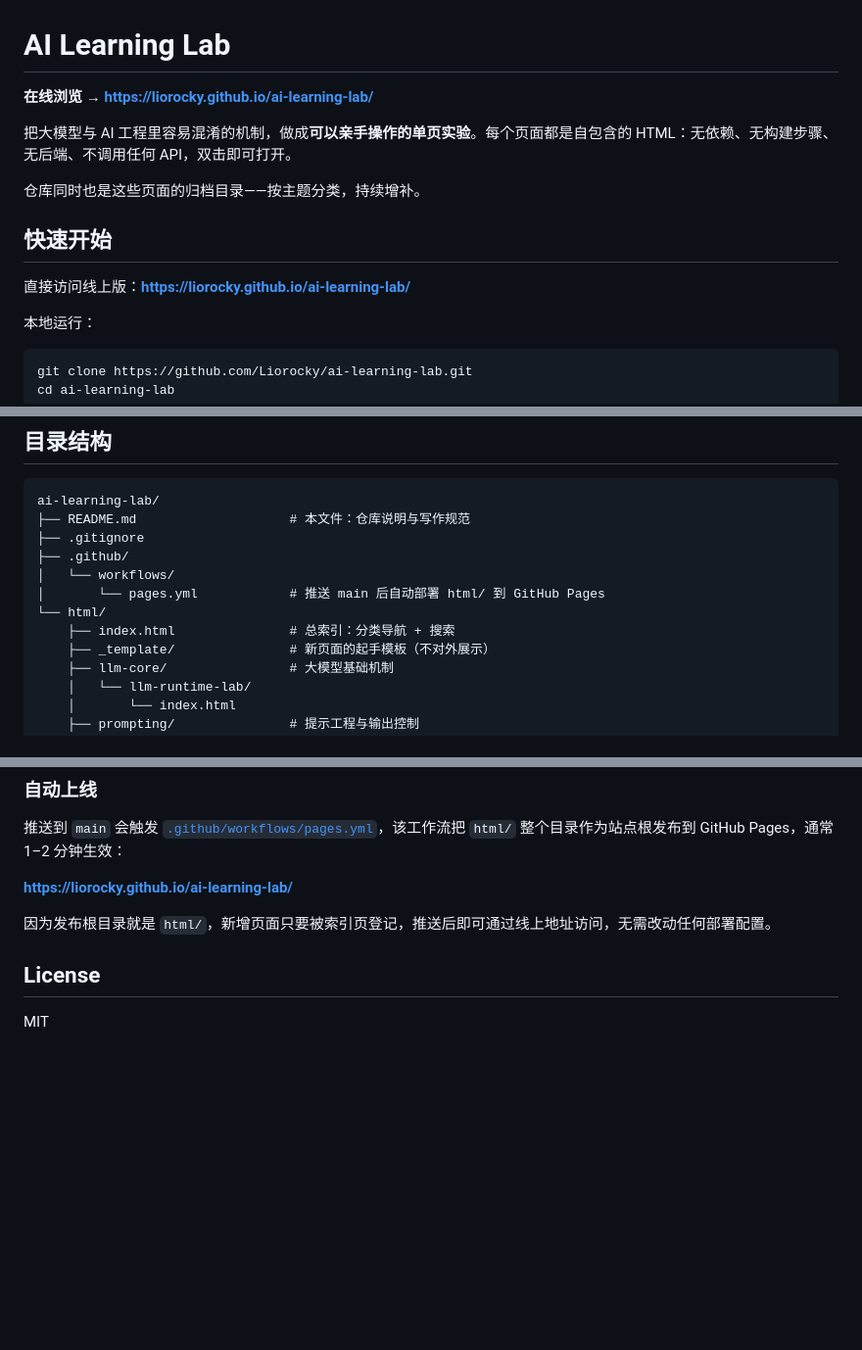
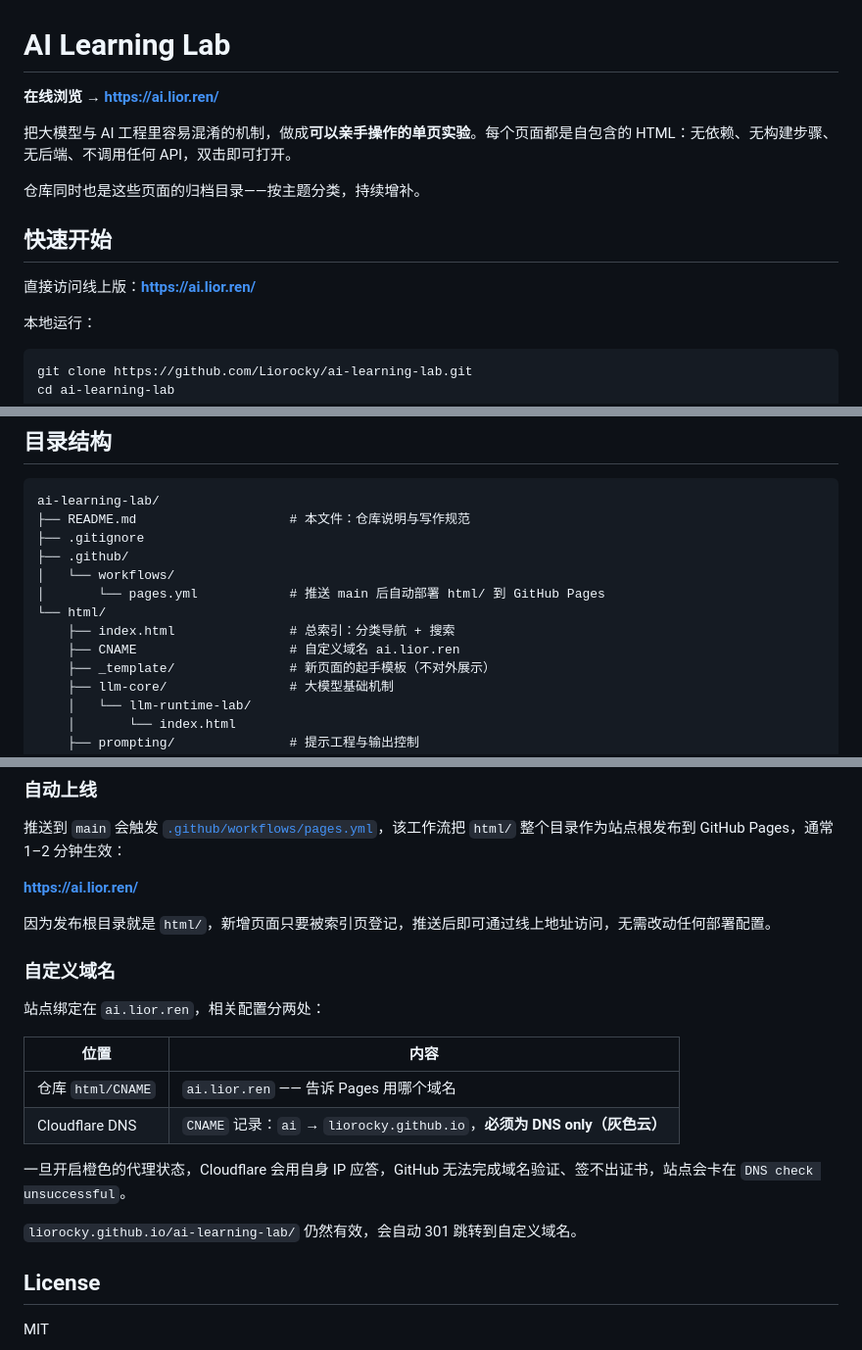
Before and after one commit to Liorocky/ai-learning-lab, a Markdown page: README.md, 3 parts joined by grey strips. Shown at 98% size. GitHub-like rendering; blank space fills up the shorter version.

Commit message:
docs: 站点地址切换为自定义域名 ai.lior.ren

```diff
--- a/README.md
+++ b/README.md
@@ -1,6 +1,6 @@
 # AI Learning Lab
 
-**在线浏览 → https://liorocky.github.io/ai-learning-lab/**
+**在线浏览 → https://ai.lior.ren/**
 
 把大模型与 AI 工程里容易混淆的机制，做成**可以亲手操作的单页实验**。每个页面都是自包含的 HTML：无依赖、无构建步骤、无后端、不调用任何 API，双击即可打开。
 
@@ -8,7 +8,7 @@
 
 ## 快速开始
 
-直接访问线上版：**https://liorocky.github.io/ai-learning-lab/**
+直接访问线上版：**https://ai.lior.ren/**
 
 本地运行：
 
@@ -32,6 +32,7 @@ ai-learning-lab/
 │       └── pages.yml            # 推送 main 后自动部署 html/ 到 GitHub Pages
 └── html/
     ├── index.html               # 总索引：分类导航 + 搜索
+    ├── CNAME                    # 自定义域名 ai.lior.ren
     ├── _template/               # 新页面的起手模板（不对外展示）
     ├── llm-core/                # 大模型基础机制
     │   └── llm-runtime-lab/
@@ -102,9 +103,22 @@ git push
 
 推送到 `main` 会触发 [`.github/workflows/pages.yml`](.github/workflows/pages.yml)，该工作流把 `html/` 整个目录作为站点根发布到 GitHub Pages，通常 1–2 分钟生效：
 
-**https://liorocky.github.io/ai-learning-lab/**
+**https://ai.lior.ren/**
 
 因为发布根目录就是 `html/`，新增页面只要被索引页登记，推送后即可通过线上地址访问，无需改动任何部署配置。
+
+### 自定义域名
+
+站点绑定在 `ai.lior.ren`，相关配置分两处：
+
+| 位置 | 内容 |
+| --- | --- |
+| 仓库 `html/CNAME` | `ai.lior.ren` —— 告诉 Pages 用哪个域名 |
+| Cloudflare DNS | `CNAME` 记录：`ai` → `liorocky.github.io`，**必须为 DNS only（灰色云）** |
+
+一旦开启橙色的代理状态，Cloudflare 会用自身 IP 应答，GitHub 无法完成域名验证、签不出证书，站点会卡在 `DNS check unsuccessful`。
+
+`liorocky.github.io/ai-learning-lab/` 仍然有效，会自动 301 跳转到自定义域名。
 
 ## License
 
```
